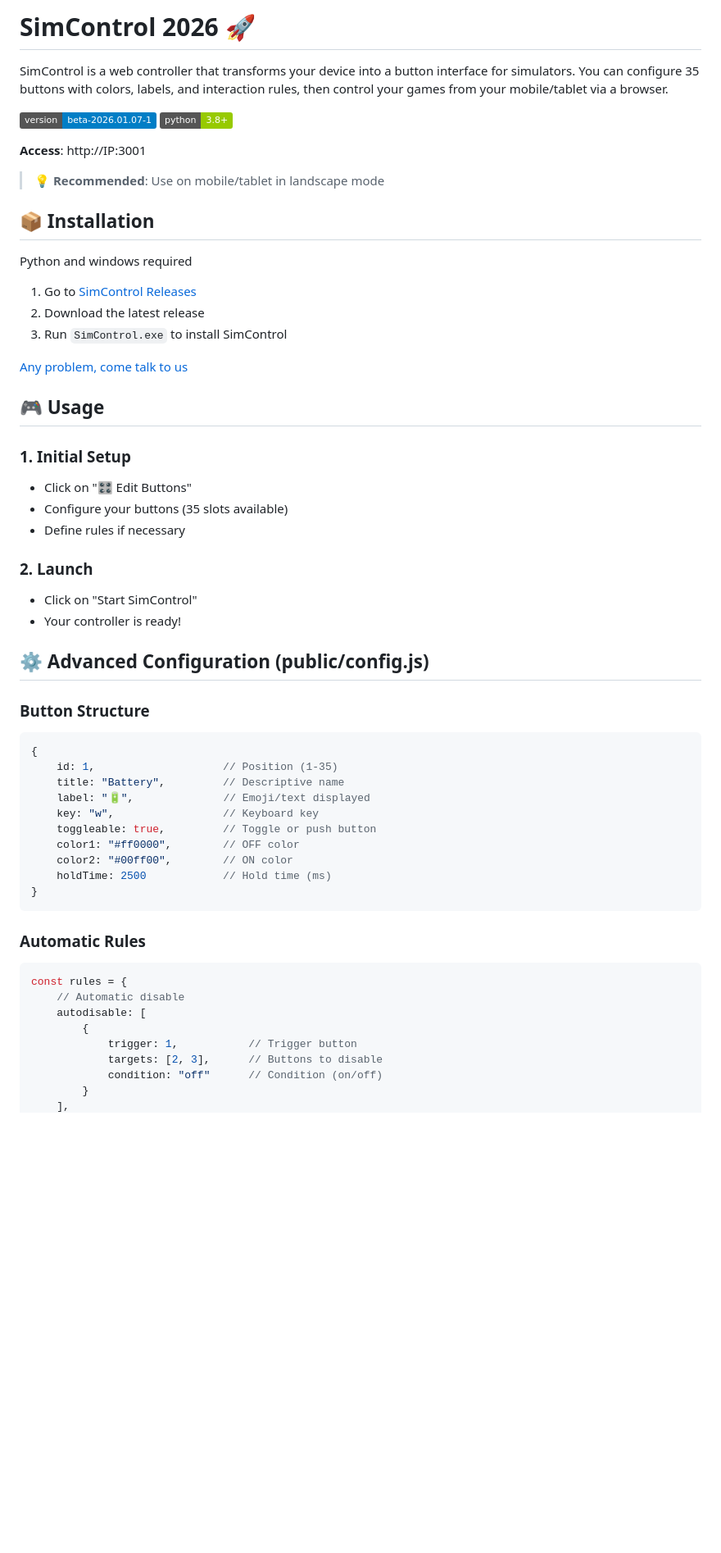
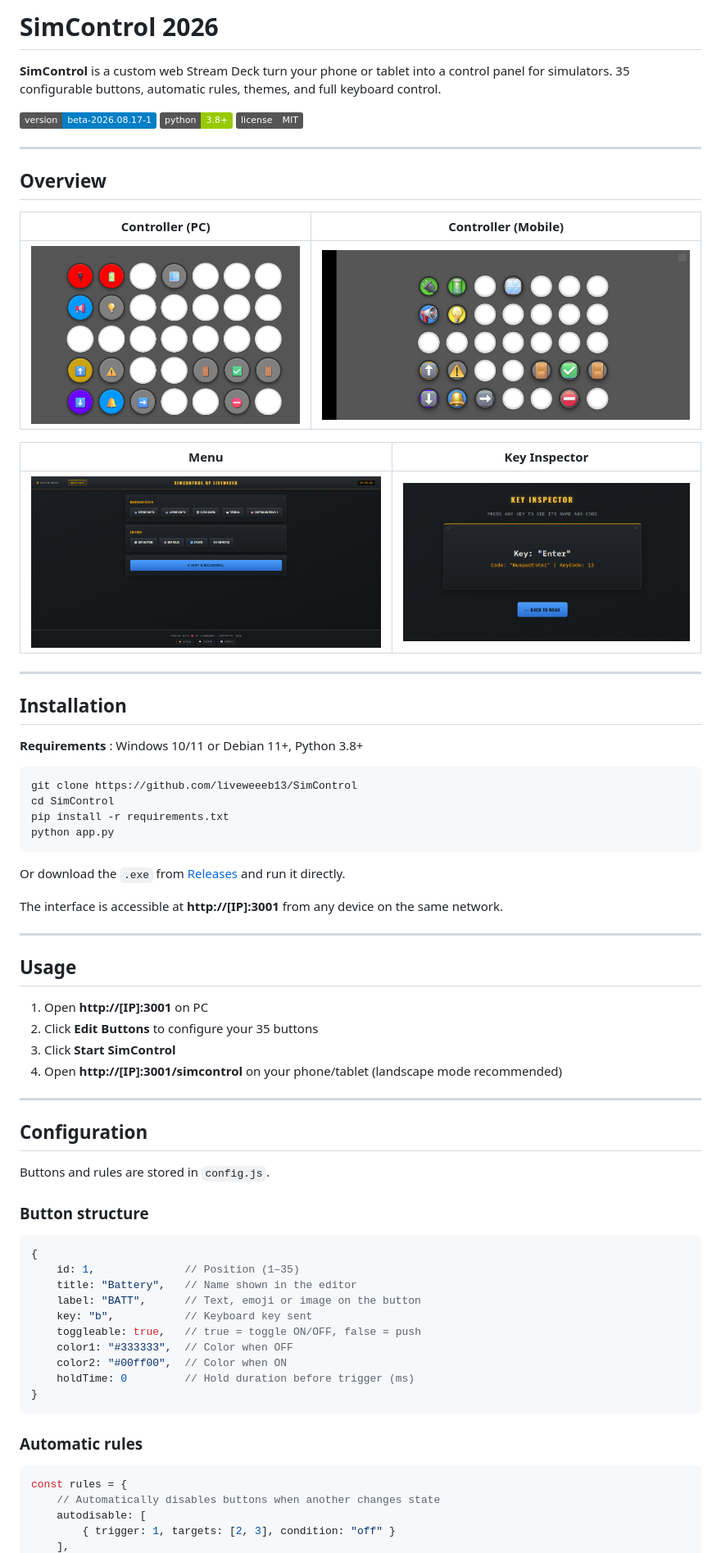
Before and after one commit to liveweeeb13/SimControl, a Markdown page: README.md, the part around the change printed below. Shown: that part at 82% size. GitHub-like rendering; pictures changed too: docs/screen1.png (added), docs/screen2.png (added), docs/screen3.png (added); badges without logos; blank space fills up the shorter version.

````diff
--- a/README.md
+++ b/README.md
@@ -1,60 +1,75 @@
-# SimControl 2026 🚀
+# SimControl 2026
 
-SimControl is a web controller that transforms your device into a button interface for simulators. You can configure 35 buttons with colors, labels, and interaction rules, then control your games from your mobile/tablet via a browser.
+**SimControl** is a custom web Stream Deck turn your phone or tablet into a control panel for simulators. 35 configurable buttons, automatic rules, themes, and full keyboard control.
 
-[![Version](https://img.shields.io/badge/version-beta--2026.01.07--1-blue)](https://github.com/liveweeeb/SimControl)
+[![Version](https://img.shields.io/badge/version-beta--2026.08.17--1-blue)](https://github.com/liveweeeb13/SimControl/releases)
 [![Python](https://img.shields.io/badge/python-3.8+-green)](https://python.org)
+[![License](https://img.shields.io/badge/license-MIT-gray)](LICENSE)
 
+---
 
+## Overview
 
-**Access**: http://IP:3001
+| Controller (PC) | Controller (Mobile) |
+|---|---|
+| ![](docs/screen3.png) | ![](docs/screen4.png) |
 
-> 💡 **Recommended**: Use on mobile/tablet in landscape mode
+| Menu | Key Inspector |
+|---|---|
+| ![](docs/screen1.png) | ![](docs/screen2.png) |
 
-## 📦 Installation
-Python and windows required
+---
 
-1. Go to [SimControl Releases](https://github.com/liveweeeb13/SimControl/releases)
-2. Download the latest release
-3. Run `SimControl.exe` to install SimControl
+## Installation
 
-[Any problem, come talk to us ](https://github.com/liveweeeb13/SimControl?tab=readme-ov-file#-support)
+**Requirements** : Windows 10/11 or Debian 11+, Python 3.8+
 
-## 🎮 Usage
+```bash
+git clone https://github.com/liveweeeb13/SimControl
+cd SimControl
+pip install -r requirements.txt
+python app.py
+```
 
-### 1. Initial Setup
-- Click on "🎛️ Edit Buttons"
-- Configure your buttons (35 slots available)
-- Define rules if necessary
+Or download the `.exe` from [Releases](https://github.com/liveweeeb13/SimControl/releases) and run it directly.
 
-### 2. Launch
-- Click on "Start SimControl"
-- Your controller is ready!
+The interface is accessible at **http://[IP]:3001** from any device on the same network.
 
-## ⚙️ Advanced Configuration (public/config.js)
+---
 
-### Button Structure
+## Usage
+
+1. Open **http://[IP]:3001** on PC
+2. Click **Edit Buttons** to configure your 35 buttons
+3. Click **Start SimControl**
+4. Open **http://[IP]:3001/simcontrol** on your phone/tablet (landscape mode recommended)
+
+---
+
+## Configuration
+
+Buttons and rules are stored in `config.js`.
+
+### Button structure
+
 ```js
 {
-    id: 1,                    // Position (1-35)
-    title: "Battery",         // Descriptive name
-    label: "🔋",              // Emoji/text displayed
-    key: "w",                 // Keyboard key
-    toggleable: true,         // Toggle or push button
-    color1: "#ff0000",        // OFF color
-    color2: "#00ff00",        // ON color
-    holdTime: 2500            // Hold time (ms)
+    id: 1,              // Position (1–35)
+    title: "Battery",   // Name shown in the editor
+    label: "BATT",      // Text, emoji or image on the button
+    key: "b",           // Keyboard key sent
+    toggleable: true,   // true = toggle ON/OFF, false = push
+    color1: "#333333",  // Color when OFF
+    color2: "#00ff00",  // Color when ON
+    holdTime: 0         // Hold duration before trigger (ms)
 }
 ```
 
-### Automatic Rules
+### Automatic rules
+
 ```js
 const rules = {
-    // Automatic disable
+    // Automatically disables buttons when another changes state
     autodisable: [
-        {
-            trigger: 1,           // Trigger button
-            targets: [2, 3],      // Buttons to disable
-            condition: "off"      // Condition (on/off)
-        }
+        { trigger: 1, targets: [2, 3], condition: "off" }
     ],
````
Also changed, not shown: other parts of README.md (+25 -28 lines), 12 other files.
